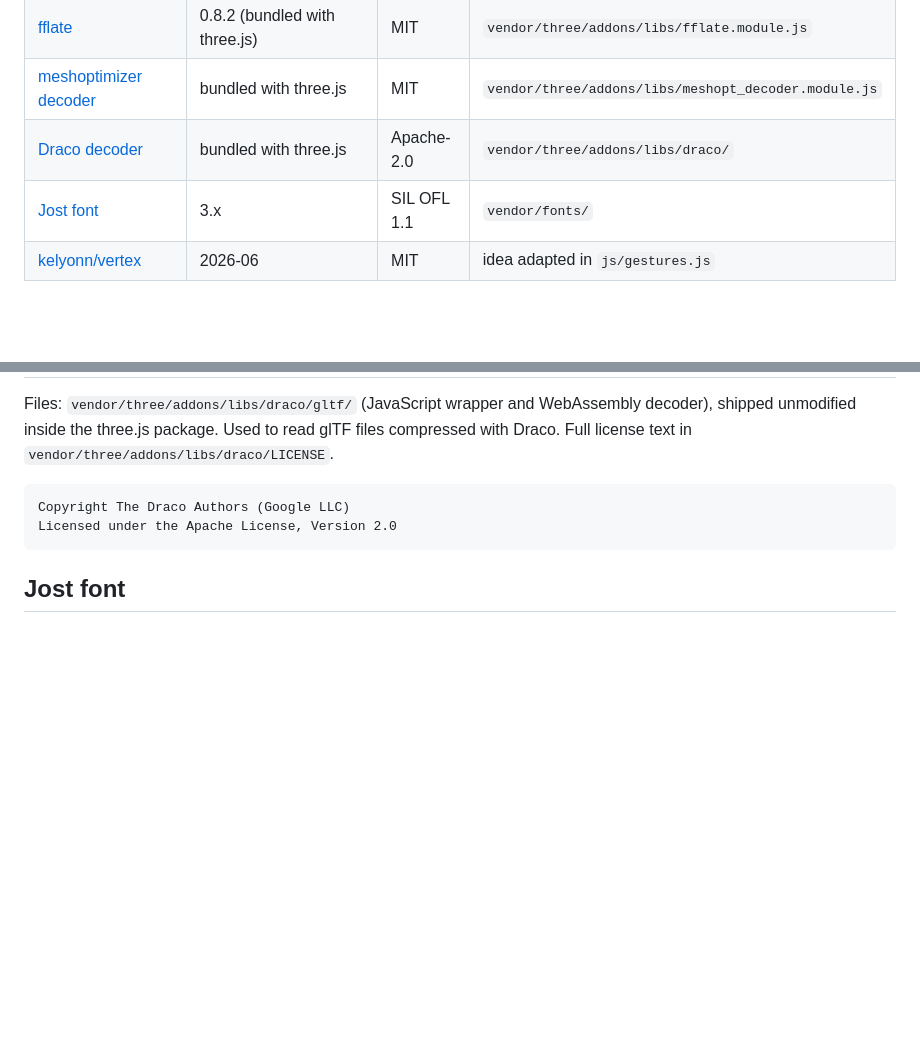
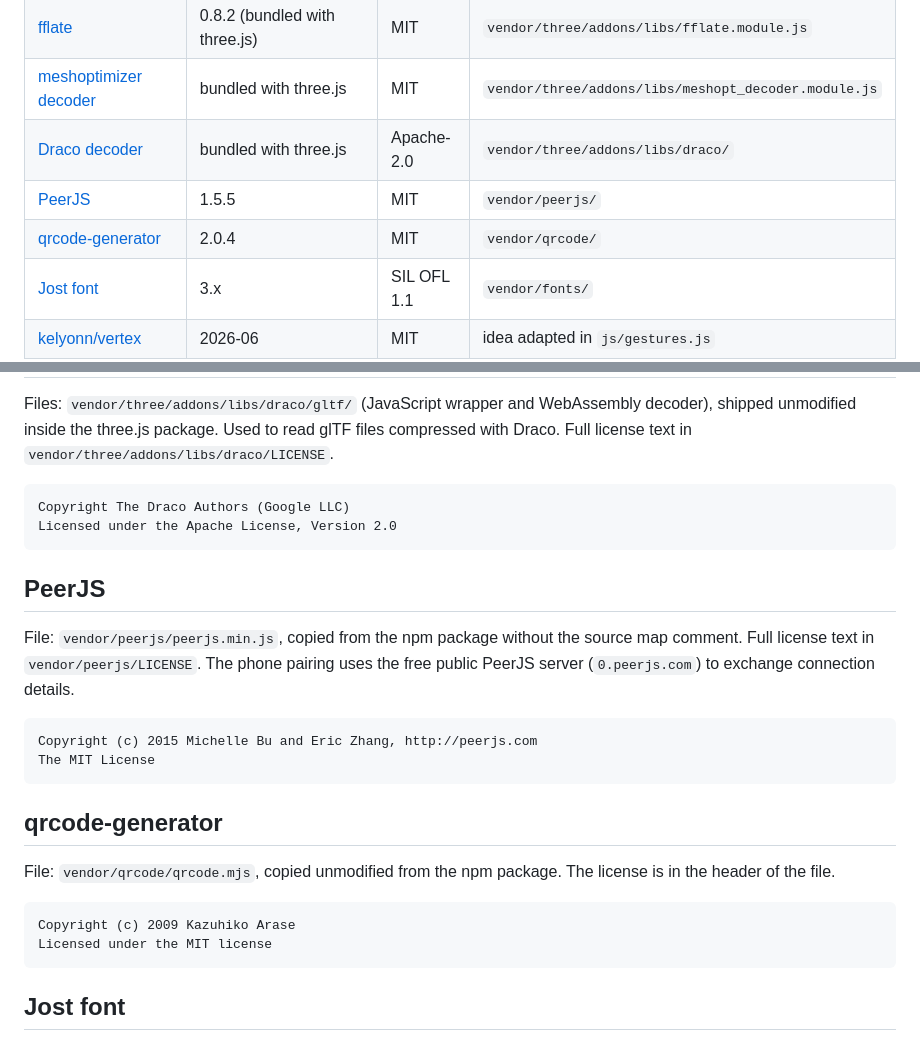
Before and after one commit to vladpereverzyev/leviate, a Markdown page: THIRD-PARTY-NOTICES.md, 2 parts joined by grey strips. Rendered like a GitHub page; blank space fills up the shorter version.

````diff
--- a/THIRD-PARTY-NOTICES.md
+++ b/THIRD-PARTY-NOTICES.md
@@ -11,6 +11,8 @@ components. Each one keeps its own license.
 | [fflate](https://github.com/101arrowz/fflate) | 0.8.2 (bundled with three.js) | MIT | `vendor/three/addons/libs/fflate.module.js` |
 | [meshoptimizer decoder](https://github.com/zeux/meshoptimizer) | bundled with three.js | MIT | `vendor/three/addons/libs/meshopt_decoder.module.js` |
 | [Draco decoder](https://github.com/google/draco) | bundled with three.js | Apache-2.0 | `vendor/three/addons/libs/draco/` |
+| [PeerJS](https://github.com/peers/peerjs) | 1.5.5 | MIT | `vendor/peerjs/` |
+| [qrcode-generator](https://github.com/kazuhikoarase/qrcode-generator) | 2.0.4 | MIT | `vendor/qrcode/` |
 | [Jost font](https://github.com/indestructible-type/Jost) | 3.x | SIL OFL 1.1 | `vendor/fonts/` |
 | [kelyonn/vertex](https://github.com/kelyonn/vertex) | 2026-06 | MIT | idea adapted in `js/gestures.js` |
 
@@ -82,6 +84,27 @@ Copyright The Draco Authors (Google LLC)
 Licensed under the Apache License, Version 2.0
 ```
 
+## PeerJS
+
+File: `vendor/peerjs/peerjs.min.js`, copied from the npm package without the source map
+comment. Full license text in `vendor/peerjs/LICENSE`. The phone pairing uses the free
+public PeerJS server (`0.peerjs.com`) to exchange connection details.
+
+```
+Copyright (c) 2015 Michelle Bu and Eric Zhang, http://peerjs.com
+The MIT License
+```
+
+## qrcode-generator
+
+File: `vendor/qrcode/qrcode.mjs`, copied unmodified from the npm package. The license
+is in the header of the file.
+
+```
+Copyright (c) 2009 Kazuhiko Arase
+Licensed under the MIT license
+```
+
 ## Jost font
 
 Files: `vendor/fonts/jost-300.woff2`, `jost-400.woff2` and `jost-500.woff2`.
````
Also changed, not shown: README.md (+29 -1 lines), docs/screenshot-phone.png, docs/screenshot.png, 10 other files.
